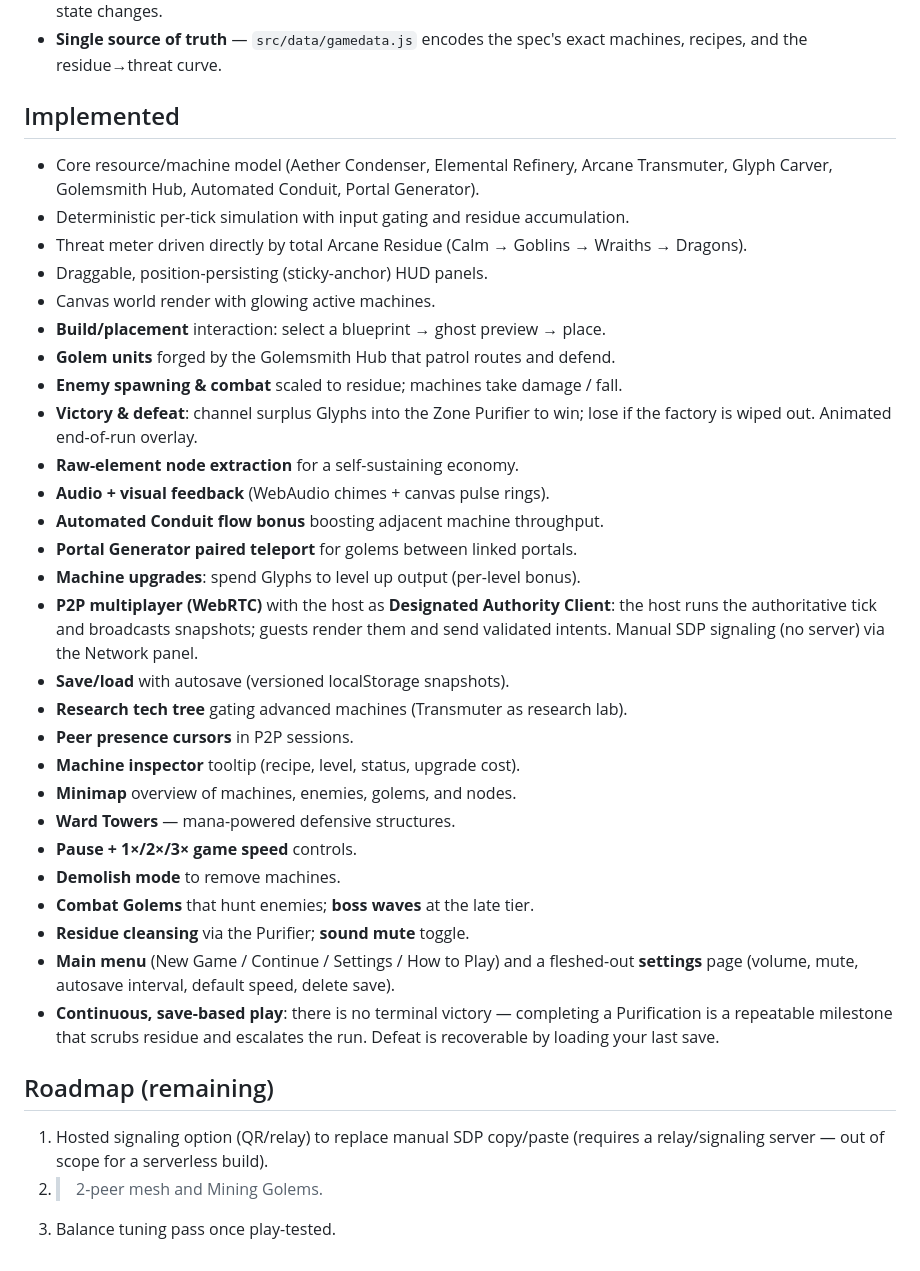
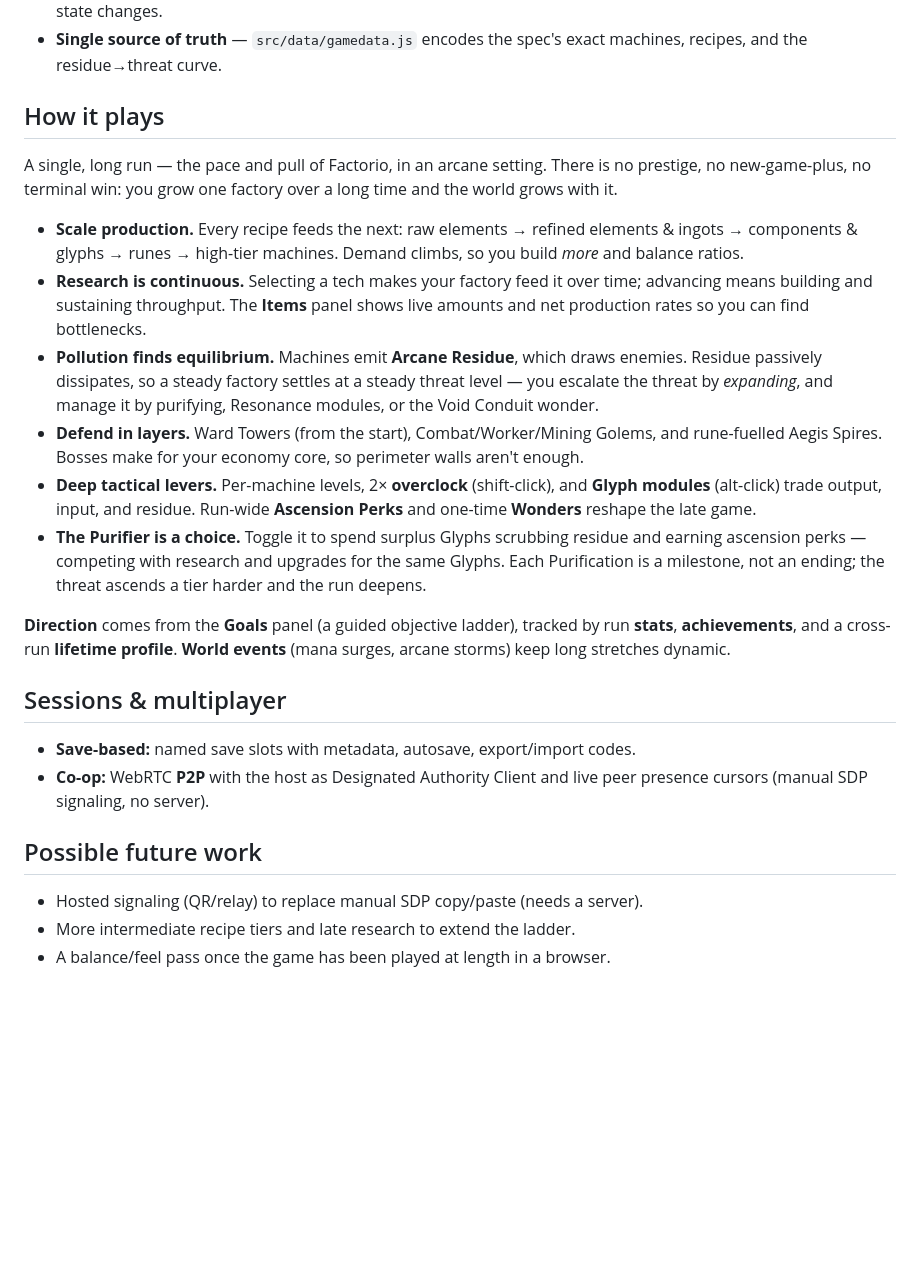
Before and after one commit to foxkiller132/GiantPrompt, a Markdown page: README.md, the part around the change. GitHub-like rendering; blank space fills up the shorter version.

Commit message:
Rewrite README gameplay overview for the current design
- Replaced the incremental changelog (with a stale 'win' line and a roadmap of
  already-built items) with a clear 'How it plays' overview reflecting the long
  single-run, Factorio-style design: continuous research, pollution equilibrium,
  layered defense, tactical levers, and the Purifier-as-choice
- Tightened sessions/multiplayer notes and future-work list

```diff
--- a/README.md
+++ b/README.md
@@ -29,48 +29,45 @@ python3 -m http.server 8000
 - **Single source of truth** — `src/data/gamedata.js` encodes the spec's exact
   machines, recipes, and the residue→threat curve.
 
-## Implemented
+## How it plays
 
-- Core resource/machine model (Aether Condenser, Elemental Refinery, Arcane
-  Transmuter, Glyph Carver, Golemsmith Hub, Automated Conduit, Portal Generator).
-- Deterministic per-tick simulation with input gating and residue accumulation.
-- Threat meter driven directly by total Arcane Residue (Calm → Goblins →
-  Wraiths → Dragons).
-- Draggable, position-persisting (sticky-anchor) HUD panels.
-- Canvas world render with glowing active machines.
-- **Build/placement** interaction: select a blueprint → ghost preview → place.
-- **Golem units** forged by the Golemsmith Hub that patrol routes and defend.
-- **Enemy spawning & combat** scaled to residue; machines take damage / fall.
-- **Victory & defeat**: channel surplus Glyphs into the Zone Purifier to win;
-  lose if the factory is wiped out. Animated end-of-run overlay.
-- **Raw-element node extraction** for a self-sustaining economy.
-- **Audio + visual feedback** (WebAudio chimes + canvas pulse rings).
-- **Automated Conduit flow bonus** boosting adjacent machine throughput.
-- **Portal Generator paired teleport** for golems between linked portals.
-- **Machine upgrades**: spend Glyphs to level up output (per-level bonus).
-- **P2P multiplayer (WebRTC)** with the host as **Designated Authority Client**:
-  the host runs the authoritative tick and broadcasts snapshots; guests render
-  them and send validated intents. Manual SDP signaling (no server) via the
-  Network panel.
-- **Save/load** with autosave (versioned localStorage snapshots).
-- **Research tech tree** gating advanced machines (Transmuter as research lab).
-- **Peer presence cursors** in P2P sessions.
-- **Machine inspector** tooltip (recipe, level, status, upgrade cost).
-- **Minimap** overview of machines, enemies, golems, and nodes.
-- **Ward Towers** — mana-powered defensive structures.
-- **Pause + 1×/2×/3× game speed** controls.
-- **Demolish mode** to remove machines.
-- **Combat Golems** that hunt enemies; **boss waves** at the late tier.
-- **Residue cleansing** via the Purifier; **sound mute** toggle.
-- **Main menu** (New Game / Continue / Settings / How to Play) and a fleshed-out
-  **settings** page (volume, mute, autosave interval, default speed, delete save).
-- **Continuous, save-based play**: there is no terminal victory — completing a
-  Purification is a repeatable milestone that scrubs residue and escalates the
-  run. Defeat is recoverable by loading your last save.
+A single, long run — the pace and pull of Factorio, in an arcane setting. There
+is no prestige, no new-game-plus, no terminal win: you grow one factory over a
+long time and the world grows with it.
 
-## Roadmap (remaining)
+- **Scale production.** Every recipe feeds the next: raw elements → refined
+  elements & ingots → components & glyphs → runes → high-tier machines. Demand
+  climbs, so you build *more* and balance ratios.
+- **Research is continuous.** Selecting a tech makes your factory feed it over
+  time; advancing means building and sustaining throughput. The **Items** panel
+  shows live amounts and net production rates so you can find bottlenecks.
+- **Pollution finds equilibrium.** Machines emit **Arcane Residue**, which draws
+  enemies. Residue passively dissipates, so a steady factory settles at a steady
+  threat level — you escalate the threat by *expanding*, and manage it by
+  purifying, Resonance modules, or the Void Conduit wonder.
+- **Defend in layers.** Ward Towers (from the start), Combat/Worker/Mining
+  Golems, and rune-fuelled Aegis Spires. Bosses make for your economy core, so
+  perimeter walls aren't enough.
+- **Deep tactical levers.** Per-machine levels, 2× **overclock** (shift-click),
+  and **Glyph modules** (alt-click) trade output, input, and residue.
+  Run-wide **Ascension Perks** and one-time **Wonders** reshape the late game.
+- **The Purifier is a choice.** Toggle it to spend surplus Glyphs scrubbing
+  residue and earning ascension perks — competing with research and upgrades for
+  the same Glyphs. Each Purification is a milestone, not an ending; the threat
+  ascends a tier harder and the run deepens.
 
-1. Hosted signaling option (QR/relay) to replace manual SDP copy/paste
-   (requires a relay/signaling server — out of scope for a serverless build).
-2. >2-peer mesh and Mining Golems.
-3. Balance tuning pass once play-tested.
+**Direction** comes from the **Goals** panel (a guided objective ladder),
+tracked by run **stats**, **achievements**, and a cross-run **lifetime profile**.
+**World events** (mana surges, arcane storms) keep long stretches dynamic.
+
+## Sessions & multiplayer
+
+- **Save-based:** named save slots with metadata, autosave, export/import codes.
+- **Co-op:** WebRTC **P2P** with the host as Designated Authority Client and
+  live peer presence cursors (manual SDP signaling, no server).
+
+## Possible future work
+
+- Hosted signaling (QR/relay) to replace manual SDP copy/paste (needs a server).
+- More intermediate recipe tiers and late research to extend the ladder.
+- A balance/feel pass once the game has been played at length in a browser.
```
